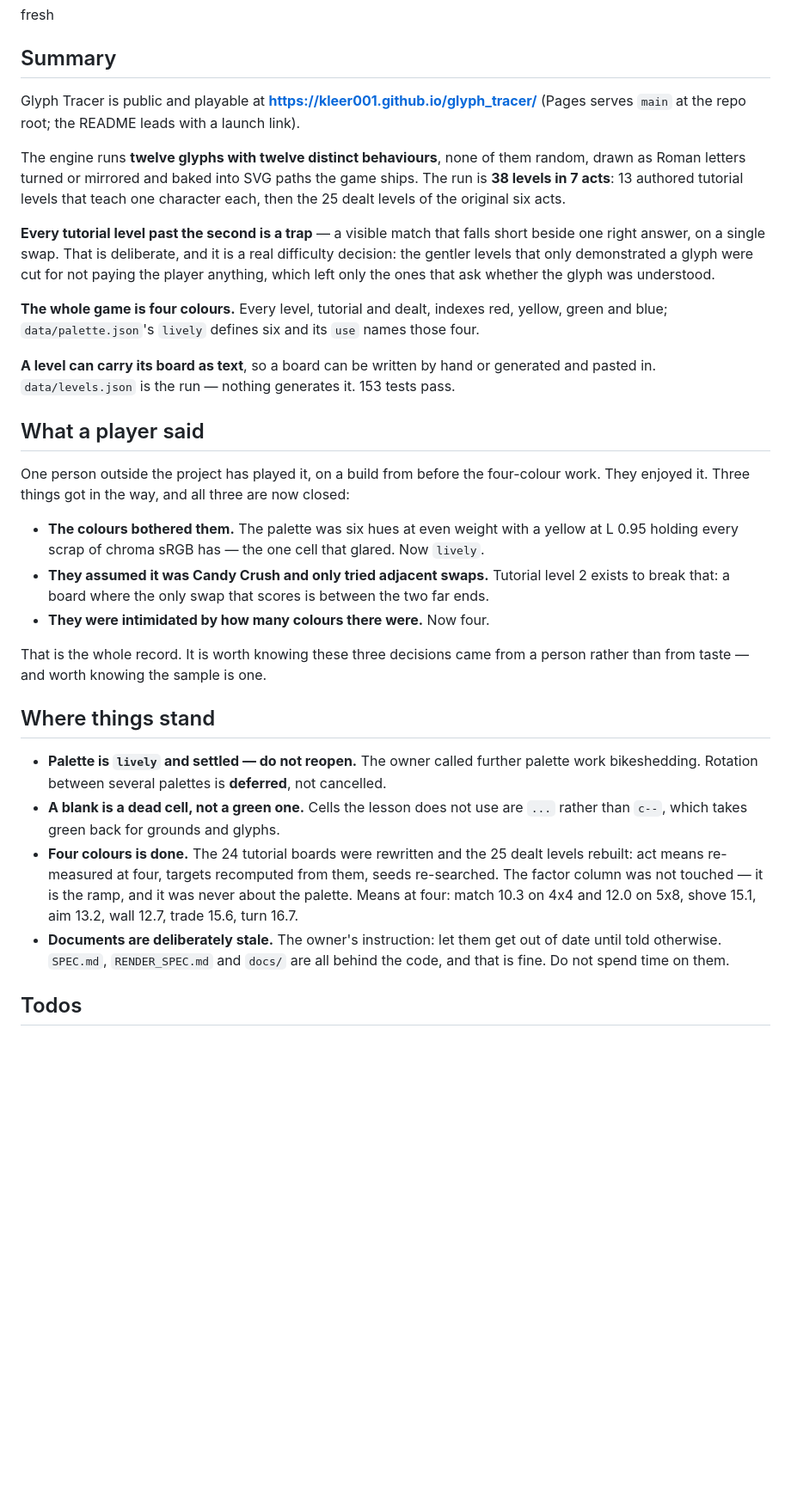
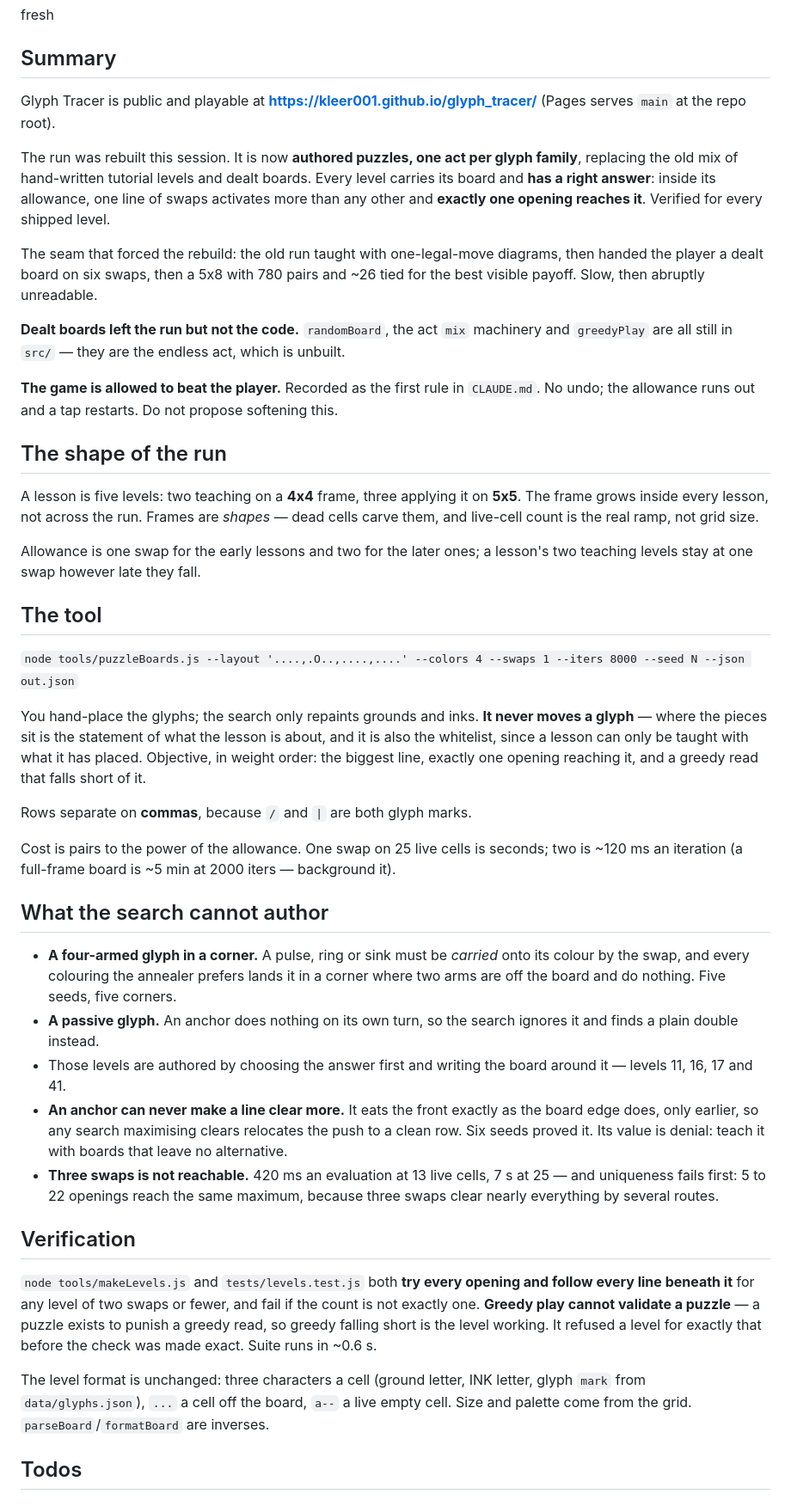
Before and after one commit to kleer001/glyph_tracer, a Markdown page: BREADCRUMB.md, the part around one of its changes. Shown at 86% size. GitHub-like rendering; blank space fills up the shorter version.

Commit message:
chore(bob): update session breadcrumb

```diff
--- a/BREADCRUMB.md
+++ b/BREADCRUMB.md
@@ -3,52 +3,76 @@ fresh
 ## Summary
 
 Glyph Tracer is public and playable at **https://kleer001.github.io/glyph_tracer/** (Pages
-serves `main` at the repo root; the README leads with a launch link).
+serves `main` at the repo root).
 
-The engine runs **twelve glyphs with twelve distinct behaviours**, none of them random,
-drawn as Roman letters turned or mirrored and baked into SVG paths the game ships. The run
-is **38 levels in 7 acts**: 13 authored tutorial levels that teach one character each, then
-the 25 dealt levels of the original six acts.
+The run was rebuilt this session. It is now **authored puzzles, one act per glyph family**,
+replacing the old mix of hand-written tutorial levels and dealt boards. Every level carries
+its board and **has a right answer**: inside its allowance, one line of swaps activates more
+than any other and **exactly one opening reaches it**. Verified for every shipped level.
 
-**Every tutorial level past the second is a trap** — a visible match that falls short beside
-one right answer, on a single swap. That is deliberate, and it is a real difficulty
-decision: the gentler levels that only demonstrated a glyph were cut for not paying the
-player anything, which left only the ones that ask whether the glyph was understood.
+The seam that forced the rebuild: the old run taught with one-legal-move diagrams, then
+handed the player a dealt board on six swaps, then a 5x8 with 780 pairs and ~26 tied for
+the best visible payoff. Slow, then abruptly unreadable.
 
-**The whole game is four colours.** Every level, tutorial and dealt, indexes red, yellow,
-green and blue; `data/palette.json`'s `lively` defines six and its `use` names those four.
+**Dealt boards left the run but not the code.** `randomBoard`, the act `mix` machinery and
+`greedyPlay` are all still in `src/` — they are the endless act, which is unbuilt.
 
-**A level can carry its board as text**, so a board can be written by hand or generated and
-pasted in. `data/levels.json` is the run — nothing generates it. 153 tests pass.
+**The game is allowed to beat the player.** Recorded as the first rule in `CLAUDE.md`. No
+undo; the allowance runs out and a tap restarts. Do not propose softening this.
 
-## What a player said
+## The shape of the run
 
-One person outside the project has played it, on a build from before the four-colour work.
-They enjoyed it. Three things got in the way, and all three are now closed:
+A lesson is five levels: two teaching on a **4x4** frame, three applying it on **5x5**. The
+frame grows inside every lesson, not across the run. Frames are *shapes* — dead cells carve
+them, and live-cell count is the real ramp, not grid size.
 
-- **The colours bothered them.** The palette was six hues at even weight with a yellow at
-  L 0.95 holding every scrap of chroma sRGB has — the one cell that glared. Now `lively`.
-- **They assumed it was Candy Crush and only tried adjacent swaps.** Tutorial level 2 exists
-  to break that: a board where the only swap that scores is between the two far ends.
-- **They were intimidated by how many colours there were.** Now four.
+Allowance is one swap for the early lessons and two for the later ones; a lesson's two
+teaching levels stay at one swap however late they fall.
 
-That is the whole record. It is worth knowing these three decisions came from a person
-rather than from taste — and worth knowing the sample is one.
+## The tool
 
-## Where things stand
+`node tools/puzzleBoards.js --layout '....,.O..,....,....' --colors 4 --swaps 1 --iters 8000
+--seed N --json out.json`
 
-- **Palette is `lively` and settled — do not reopen.** The owner called further palette work
-  bikeshedding. Rotation between several palettes is **deferred**, not cancelled.
-- **A blank is a dead cell, not a green one.** Cells the lesson does not use are `...`
-  rather than `c--`, which takes green back for grounds and glyphs.
-- **Four colours is done.** The 24 tutorial boards were rewritten and the 25 dealt levels
-  rebuilt: act means re-measured at four, targets recomputed from them, seeds re-searched.
-  The factor column was not touched — it is the ramp, and it was never about the palette.
-  Means at four: match 10.3 on 4x4 and 12.0 on 5x8, shove 15.1, aim 13.2, wall 12.7,
-  trade 15.6, turn 16.7.
-- **Documents are deliberately stale.** The owner's instruction: let them get out of date
-  until told otherwise. `SPEC.md`, `RENDER_SPEC.md` and `docs/` are all behind the code, and
-  that is fine. Do not spend time on them.
+You hand-place the glyphs; the search only repaints grounds and inks. **It never moves a
+glyph** — where the pieces sit is the statement of what the lesson is about, and it is also
+the whitelist, since a lesson can only be taught with what it has placed. Objective, in
+weight order: the biggest line, exactly one opening reaching it, and a greedy read that
+falls short of it.
+
+Rows separate on **commas**, because `/` and `|` are both glyph marks.
+
+Cost is pairs to the power of the allowance. One swap on 25 live cells is seconds; two is
+~120 ms an iteration (a full-frame board is ~5 min at 2000 iters — background it).
+
+## What the search cannot author
+
+- **A four-armed glyph in a corner.** A pulse, ring or sink must be *carried* onto its
+  colour by the swap, and every colouring the annealer prefers lands it in a corner where
+  two arms are off the board and do nothing. Five seeds, five corners.
+- **A passive glyph.** An anchor does nothing on its own turn, so the search ignores it and
+  finds a plain double instead.
+- Those levels are authored by choosing the answer first and writing the board around it —
+  levels 11, 16, 17 and 41.
+- **An anchor can never make a line clear more.** It eats the front exactly as the board
+  edge does, only earlier, so any search maximising clears relocates the push to a clean
+  row. Six seeds proved it. Its value is denial: teach it with boards that leave no
+  alternative.
+- **Three swaps is not reachable.** 420 ms an evaluation at 13 live cells, 7 s at 25 — and
+  uniqueness fails first: 5 to 22 openings reach the same maximum, because three swaps
+  clear nearly everything by several routes.
+
+## Verification
+
+`node tools/makeLevels.js` and `tests/levels.test.js` both **try every opening and follow
+every line beneath it** for any level of two swaps or fewer, and fail if the count is not
+exactly one. **Greedy play cannot validate a puzzle** — a puzzle exists to punish a greedy
+read, so greedy falling short is the level working. It refused a level for exactly that
+before the check was made exact. Suite runs in ~0.6 s.
+
+The level format is unchanged: three characters a cell (ground letter, INK letter, glyph
+`mark` from `data/glyphs.json`), `...` a cell off the board, `a--` a live empty cell. Size
+and palette come from the grid. `parseBoard`/`formatBoard` are inverses.
 
 ## Todos
 
```
Also changed, not shown: other parts of BREADCRUMB.md (+55 -116 lines).
